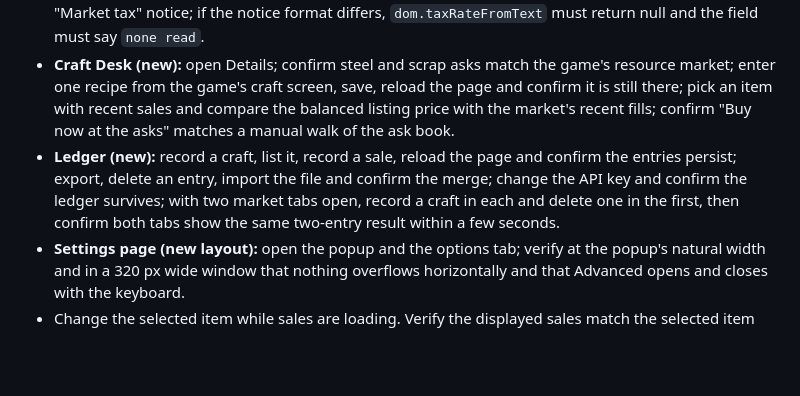
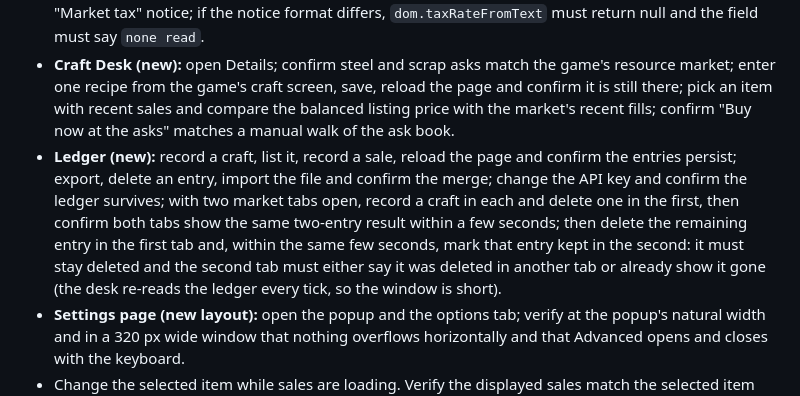
Before and after one commit to AlexQDE/warera-scrap-sniper, a Markdown page: docs/RELEASE-CHECKLIST.md, the part around the change. GitHub-like rendering; blank space fills up the shorter version.

```diff
--- a/docs/RELEASE-CHECKLIST.md
+++ b/docs/RELEASE-CHECKLIST.md
@@ -20,7 +20,7 @@ These checks require a real Chromium browser and the user's own WarEra account.
 - **Resale (new):** select an item in the grid; confirm the resale cell shows `select this item` on rows of other items, `reading sales` then a value or `N of 5 fills` on rows of the selected item, and `sales read failed` with the summary count unchanged when the API is unreachable (toggle the network).
 - **Tax notice (new):** confirm the Craft Desk's tax field placeholder shows the rate printed in the market's "Market tax" notice; if the notice format differs, `dom.taxRateFromText` must return null and the field must say `none read`.
 - **Craft Desk (new):** open Details; confirm steel and scrap asks match the game's resource market; enter one recipe from the game's craft screen, save, reload the page and confirm it is still there; pick an item with recent sales and compare the balanced listing price with the market's recent fills; confirm "Buy now at the asks" matches a manual walk of the ask book.
-- **Ledger (new):** record a craft, list it, record a sale, reload the page and confirm the entries persist; export, delete an entry, import the file and confirm the merge; change the API key and confirm the ledger survives; with two market tabs open, record a craft in each and delete one in the first, then confirm both tabs show the same two-entry result within a few seconds.
+- **Ledger (new):** record a craft, list it, record a sale, reload the page and confirm the entries persist; export, delete an entry, import the file and confirm the merge; change the API key and confirm the ledger survives; with two market tabs open, record a craft in each and delete one in the first, then confirm both tabs show the same two-entry result within a few seconds; then delete the remaining entry in the first tab and, within the same few seconds, mark that entry kept in the second: it must stay deleted and the second tab must either say it was deleted in another tab or already show it gone (the desk re-reads the ledger every tick, so the window is short).
 - **Settings page (new layout):** open the popup and the options tab; verify at the popup's natural width and in a 320 px wide window that nothing overflows horizontally and that Advanced opens and closes with the keyboard.
 - Change the selected item while sales are loading. Verify the displayed sales match the selected item and unknown picker tiles remain visible. Show all and close the picker; no game width or visibility should remain changed.
 - Resource market and inventory: compare sealed bids and depth with the game; check all three cases. Collapse/expand and manually refresh. Missing prices/depth must not produce SELL or OPEN EV.
```
Also changed, not shown: docs/ARCHITECTURE.md (+2 -2 lines), docs/DELIVERY-2026-10-04.md (+3 -3 lines).
